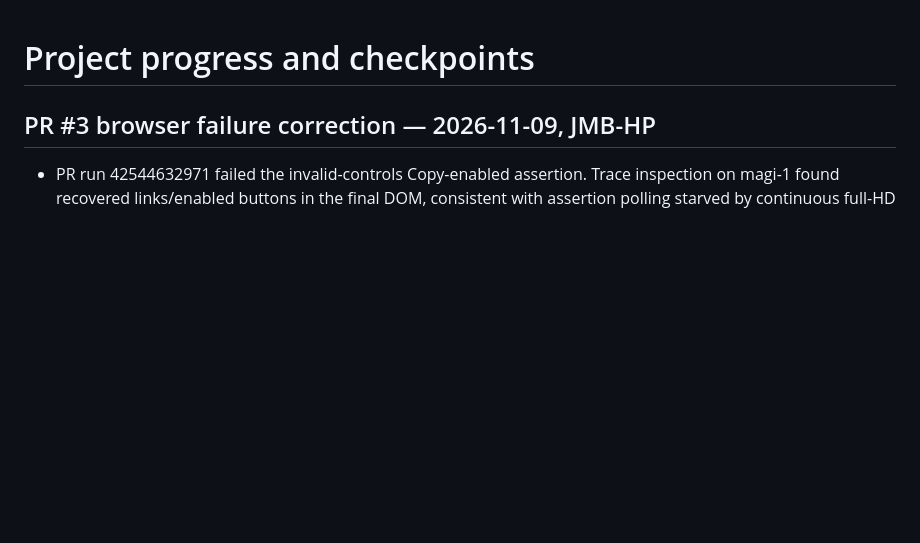
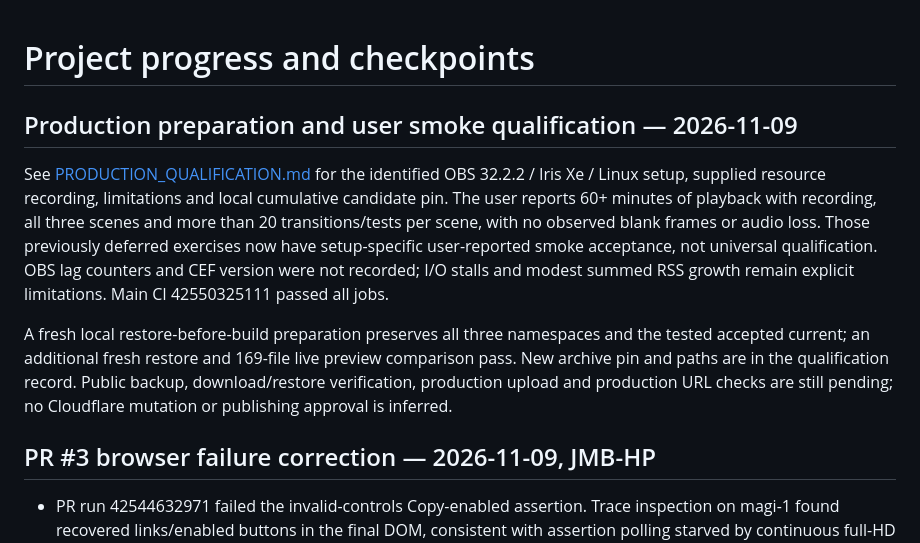
Before and after one commit to 8heart-under-blade/OBS3DPlanetStartingPage, a Markdown page: docs/PROGRESS.md, the part around the change. Rendered like a GitHub page; blank space fills up the shorter version.

Commit message:
Record OBS soak evidence and restore-verified production candidate

```diff
--- a/docs/PROGRESS.md
+++ b/docs/PROGRESS.md
@@ -1,4 +1,21 @@
 # Project progress and checkpoints
+
+## Production preparation and user smoke qualification — 2026-11-09
+
+See [PRODUCTION_QUALIFICATION.md](PRODUCTION_QUALIFICATION.md) for the identified
+OBS 32.2.2 / Iris Xe / Linux setup, supplied resource recording, limitations and
+local cumulative candidate pin. The user reports 60+ minutes of playback with
+recording, all three scenes and more than 20 transitions/tests per scene, with no
+observed blank frames or audio loss. Those previously deferred exercises now have
+setup-specific user-reported smoke acceptance, not universal qualification.
+OBS lag counters and CEF version were not recorded; I/O stalls and modest summed
+RSS growth remain explicit limitations. Main CI 42550325111 passed all jobs.
+
+A fresh local restore-before-build preparation preserves all three namespaces and
+the tested accepted current; an additional fresh restore and 169-file live preview
+comparison pass. New archive pin and paths are in the qualification record.
+Public backup, download/restore verification, production upload and production URL
+checks are still pending; no Cloudflare mutation or publishing approval is inferred.
 
 ## PR #3 browser failure correction — 2026-11-09, JMB-HP
 
```
Also changed, not shown: docs/PRODUCTION_QUALIFICATION.md (added, +106 -0 lines).
